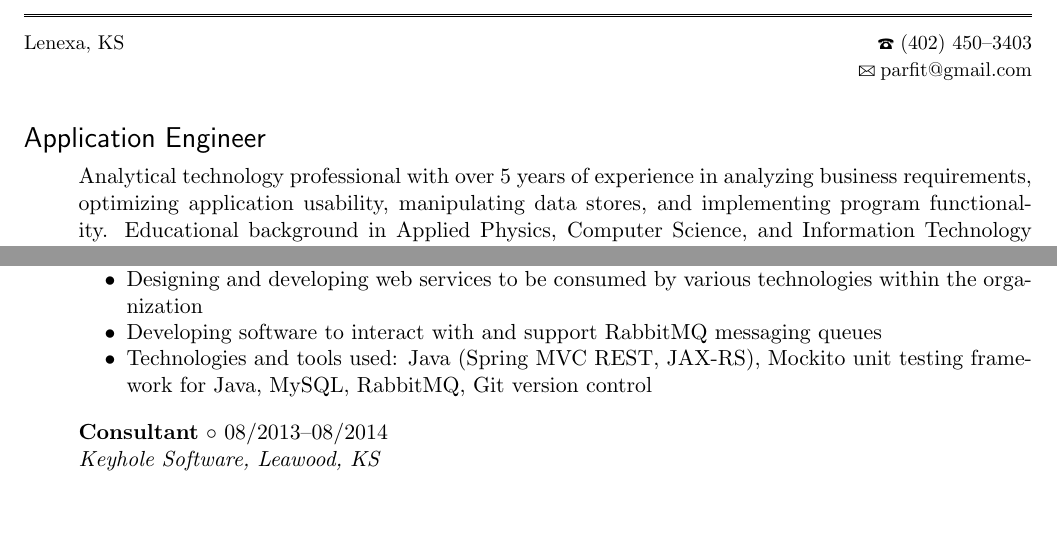
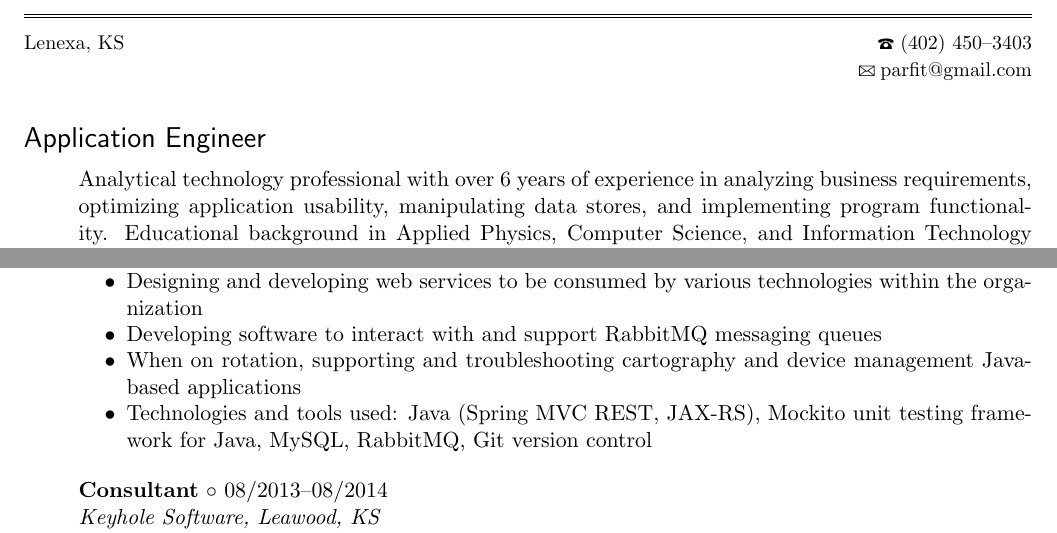
Before and after one commit to europaJDM/personal-latex, a LaTeX CV (resume_main.tex): two parts of page 1 of 2, joined at a grey line, cut so that both start at the same text, the shorter picture padded with empty space. Compiled offline with pdfLaTeX.

Commit message:
Incremented years of experience, added more details

```diff
--- a/resume_main.tex
+++ b/resume_main.tex
@@ -7,7 +7,7 @@
 \begin{Large}\textsf{Application Engineer}\end{Large} \vspace{-2mm}
 
 \begin{itemize1}
-	\item Analytical technology professional with over 5 years of experience in analyzing business requirements, optimizing application usability, manipulating data stores, and implementing program functionality.  Educational background in Applied Physics, Computer Science, and Information Technology Management. Strong points are well-developed communication skills, problem-solving skills, and programming experience. Utilizes a spectrum of technologies to solve business problems.
+	\item Analytical technology professional with over 6 years of experience in analyzing business requirements, optimizing application usability, manipulating data stores, and implementing program functionality.  Educational background in Applied Physics, Computer Science, and Information Technology Management. Strong points are well-developed communication skills, problem-solving skills, and programming experience. Utilizes a spectrum of technologies to solve business problems.
 \end{itemize1}
 
 \begin{Large}\textsf{Qualifications}\end{Large} \vspace{-2mm}
@@ -27,6 +27,7 @@
 		\begin{itemize1}
 			\item Designing and developing web services to be consumed by various technologies within the organization
 			\item Developing software to interact with and support RabbitMQ messaging queues
+			\item When on rotation, supporting and troubleshooting cartography and device management Java-based applications
 			\item Technologies and tools used: Java (Spring MVC REST, JAX-RS), Mockito unit testing framework for Java, MySQL, RabbitMQ, Git version control
 		\end{itemize1}
 \end{itemize1}
```
